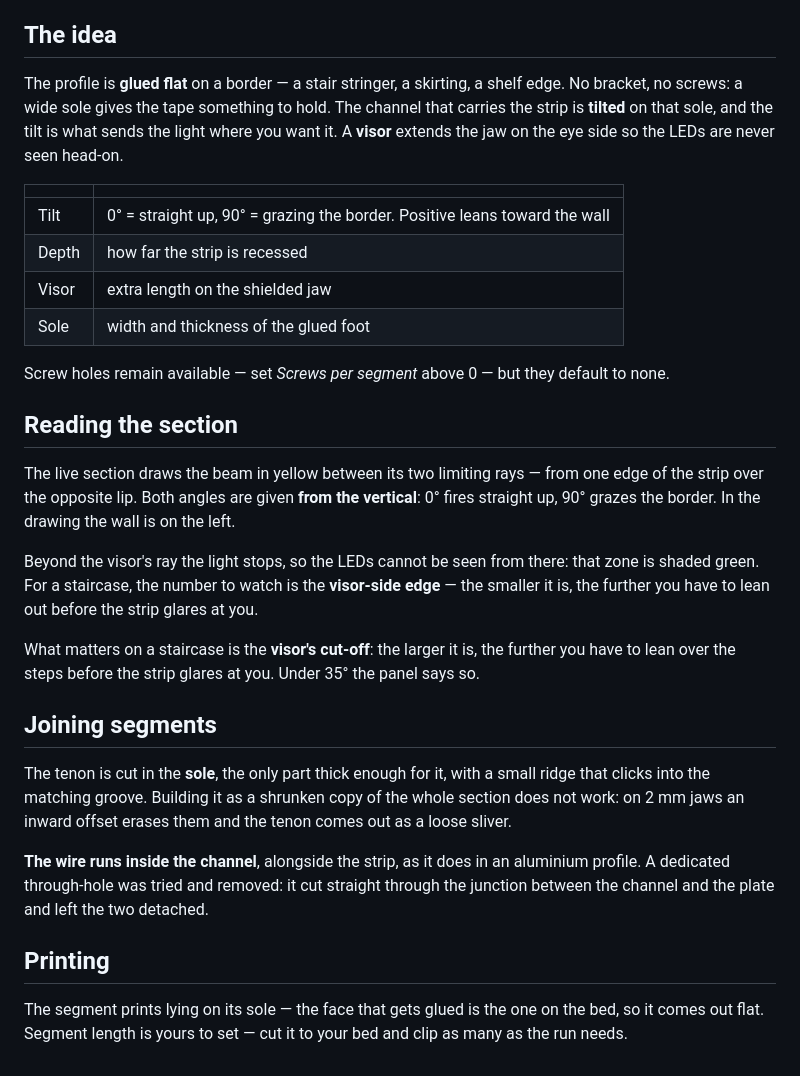
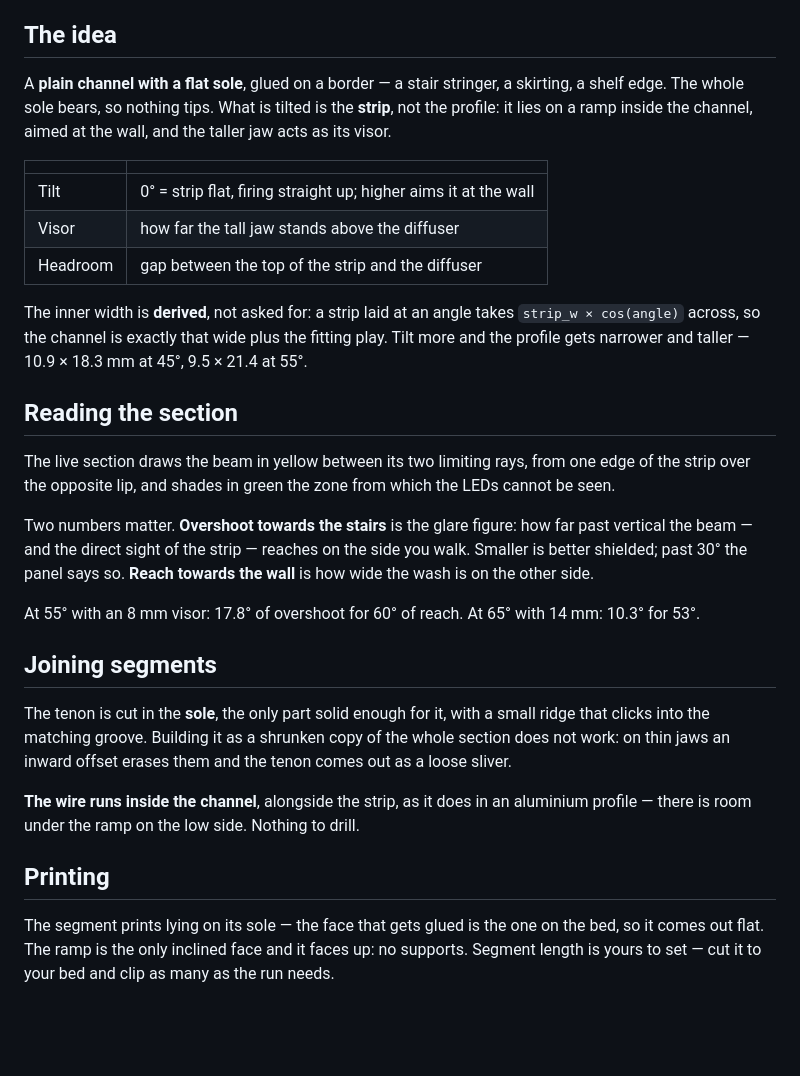
Before and after one commit to timiliris/esp32-box, a Markdown page: docs/LED-Profile-Builder.md, the part around the change. GitHub-like rendering; blank space fills up the shorter version.

Commit message:
LED : canal simple a fond plat, c'est le RUBAN qui est incline
Le profil precedent basculait tout le canal sur sa semelle : peu de
surface portante, et colle ca n'aurait pas tenu. Il devient un canal
ordinaire a fond plat - toute la semelle porte - dans lequel le ruban
est pose sur une RAMPE inclinee. La joue haute lui sert de visiere.

La largeur interieure est deduite et non demandee : un ruban penche
occupe strip_w x cos(angle) en travers. Le profil se resserre et
s'allonge donc quand on incline - 10.9 x 18.3 mm a 45 degres, 9.5 x
21.4 a 55.

Deux chiffres pilotent le reglage : le debord du faisceau vers la
volee, qui mesure l'eblouissement, et la portee vers le mur. A 55
degres avec 8 mm de visiere : 17.8 pour 60. A 65 avec 14 : 10.3 pour
53. Le premier etait affiche en negatif, sans que ce signe veuille dire
quoi que ce soit - il se lit maintenant en positif, et l'alerte se
declenche au-dela de 30.

Plus de vis, plus de platine : on colle.

Verifie de 0 a 60 degres : Simple yes, 2 volumes.

Co-Authored-By: Claude Fable 5 <noreply@anthropic.com>

```diff
--- a/docs/LED-Profile-Builder.md
+++ b/docs/LED-Profile-Builder.md
@@ -12,53 +12,52 @@ Two parts:
 
 ## The idea
 
-The profile is **glued flat** on a border — a stair stringer, a skirting,
-a shelf edge. No bracket, no screws: a wide sole gives the tape
-something to hold. The channel that carries the strip is **tilted** on
-that sole, and the tilt is what sends the light where you want it. A
-**visor** extends the jaw on the eye side so the LEDs are never seen
-head-on.
+A **plain channel with a flat sole**, glued on a border — a stair
+stringer, a skirting, a shelf edge. The whole sole bears, so nothing
+tips. What is tilted is the **strip**, not the profile: it lies on a
+ramp inside the channel, aimed at the wall, and the taller jaw acts as
+its visor.
 
 | | |
 |---|---|
-| Tilt | 0° = straight up, 90° = grazing the border. Positive leans toward the wall |
-| Depth | how far the strip is recessed |
-| Visor | extra length on the shielded jaw |
-| Sole | width and thickness of the glued foot |
+| Tilt | 0° = strip flat, firing straight up; higher aims it at the wall |
+| Visor | how far the tall jaw stands above the diffuser |
+| Headroom | gap between the top of the strip and the diffuser |
 
-Screw holes remain available — set *Screws per segment* above 0 — but
-they default to none.
+The inner width is **derived**, not asked for: a strip laid at an angle
+takes `strip_w × cos(angle)` across, so the channel is exactly that
+wide plus the fitting play. Tilt more and the profile gets narrower and
+taller — 10.9 × 18.3 mm at 45°, 9.5 × 21.4 at 55°.
 
 ## Reading the section
 
 The live section draws the beam in yellow between its two limiting
-rays — from one edge of the strip over the opposite lip. Both angles
-are given **from the vertical**: 0° fires straight up, 90° grazes the
-border. In the drawing the wall is on the left.
+rays, from one edge of the strip over the opposite lip, and shades in
+green the zone from which the LEDs cannot be seen.
 
-Beyond the visor's ray the light stops, so the LEDs cannot be seen
-from there: that zone is shaded green. For a staircase, the number to
-watch is the **visor-side edge** — the smaller it is, the further you
-have to lean out before the strip glares at you.
+Two numbers matter. **Overshoot towards the stairs** is the glare
+figure: how far past vertical the beam — and the direct sight of the
+strip — reaches on the side you walk. Smaller is better shielded; past
+30° the panel says so. **Reach towards the wall** is how wide the wash
+is on the other side.
 
-What matters on a staircase is the **visor's cut-off**: the larger it
-is, the further you have to lean over the steps before the strip
-glares at you. Under 35° the panel says so.
+At 55° with an 8 mm visor: 17.8° of overshoot for 60° of reach. At 65°
+with 14 mm: 10.3° for 53°.
 
 ## Joining segments
 
-The tenon is cut in the **sole**, the only part thick enough for it,
+The tenon is cut in the **sole**, the only part solid enough for it,
 with a small ridge that clicks into the matching groove. Building it
-as a shrunken copy of the whole section does not work: on 2 mm jaws an
+as a shrunken copy of the whole section does not work: on thin jaws an
 inward offset erases them and the tenon comes out as a loose sliver.
 
 **The wire runs inside the channel**, alongside the strip, as it does
-in an aluminium profile. A dedicated through-hole was tried and
-removed: it cut straight through the junction between the channel and
-the plate and left the two detached.
+in an aluminium profile — there is room under the ramp on the low
+side. Nothing to drill.
 
 ## Printing
 
 The segment prints lying on its sole — the face that gets glued is the
-one on the bed, so it comes out flat. Segment length is
+one on the bed, so it comes out flat. The ramp is the only inclined
+face and it faces up: no supports. Segment length is
 yours to set — cut it to your bed and clip as many as the run needs.
```
Also changed, not shown: preview/led-profil.png, 2 other files.
